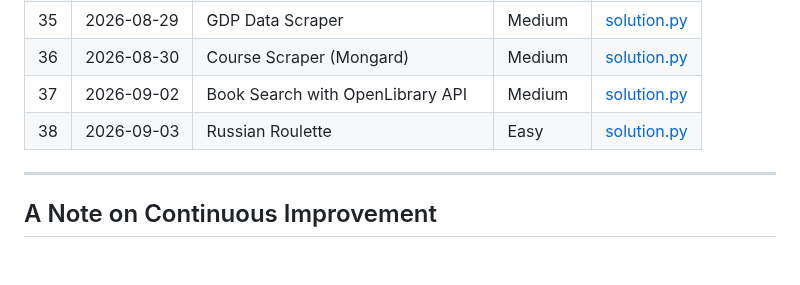
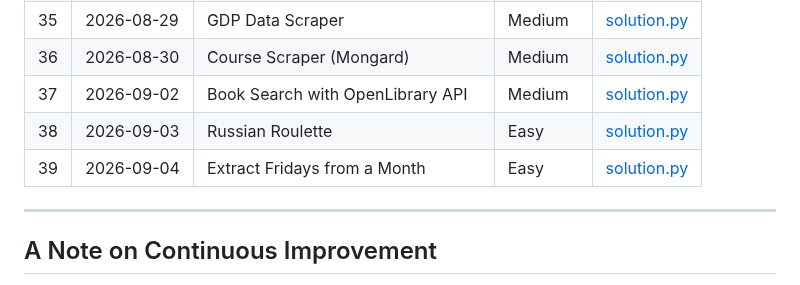
Before and after one commit to Morez-Momeni/daily-python-exercises, a Markdown page: README.md, the part around the change. Rendered like a GitHub page; blank space fills up the shorter version.

Commit message:
add Q39 to readme.md

```diff
--- a/README.md
+++ b/README.md
@@ -67,6 +67,7 @@ Each problem lives in its own folder, named with a three-digit index and a short
 |36 | 2026-08-30 | Course Scraper (Mongard)        | Medium     | [solution.py](036_course_scraper/solution.py) |
 |37 | 2026-09-02 | Book Search with OpenLibrary API | Medium    | [solution.py](037_requests_method/solution.py) |
 |38 | 2026-09-03 | Russian Roulette                | Easy       | [solution.py](038_russian_roulette/solution.py) |
+|39 | 2026-09-04 | Extract Fridays from a Month    | Easy       | [solution.py](039_calendar_fridays/solution.py) |
 ---
 
 
```
